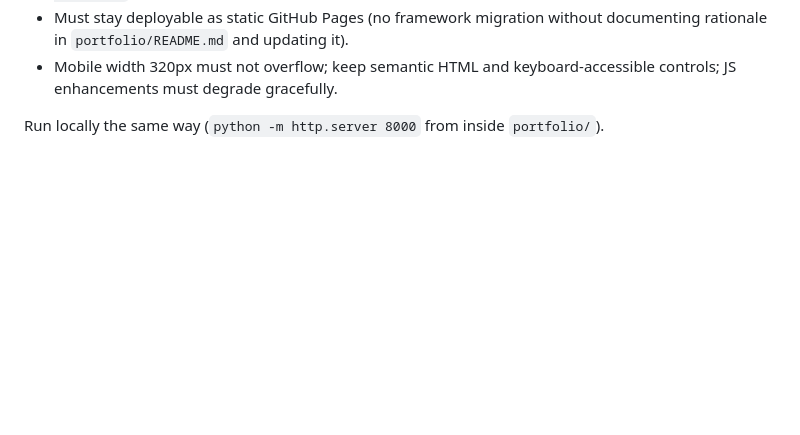
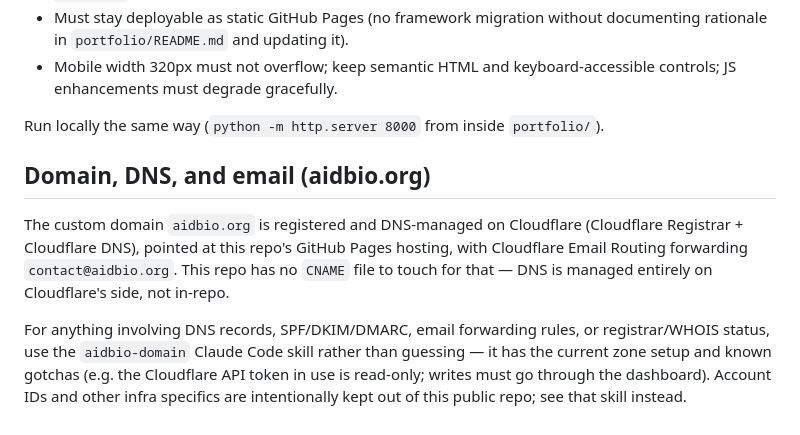
Before and after one commit to aidbio-ai/aidbio-ai.github.io, a Markdown page: CLAUDE.md, the part around the change. GitHub-like rendering; blank space fills up the shorter version.

Commit message:
added cloudfare management hint for claude

```diff
--- a/CLAUDE.md
+++ b/CLAUDE.md
@@ -60,3 +60,14 @@ read `portfolio/AGENTS.md` in full first — key constraints:
   degrade gracefully.
 
 Run locally the same way (`python -m http.server 8000` from inside `portfolio/`).
+
+## Domain, DNS, and email (aidbio.org)
+
+The custom domain `aidbio.org` is registered and DNS-managed on Cloudflare (Cloudflare Registrar + Cloudflare
+DNS), pointed at this repo's GitHub Pages hosting, with Cloudflare Email Routing forwarding `contact@aidbio.org`.
+This repo has no `CNAME` file to touch for that — DNS is managed entirely on Cloudflare's side, not in-repo.
+
+For anything involving DNS records, SPF/DKIM/DMARC, email forwarding rules, or registrar/WHOIS status, use the
+`aidbio-domain` Claude Code skill rather than guessing — it has the current zone setup and known gotchas (e.g.
+the Cloudflare API token in use is read-only; writes must go through the dashboard). Account IDs and other
+infra specifics are intentionally kept out of this public repo; see that skill instead.
```
